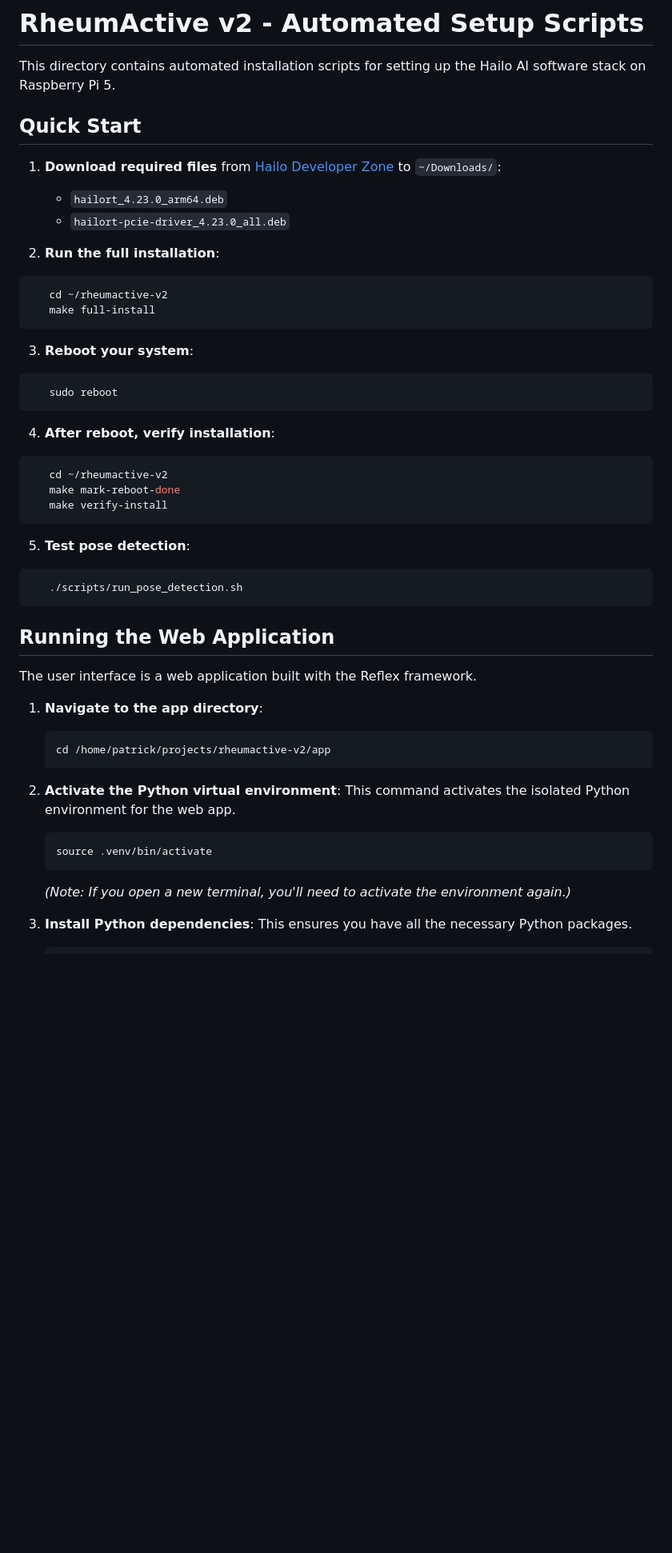
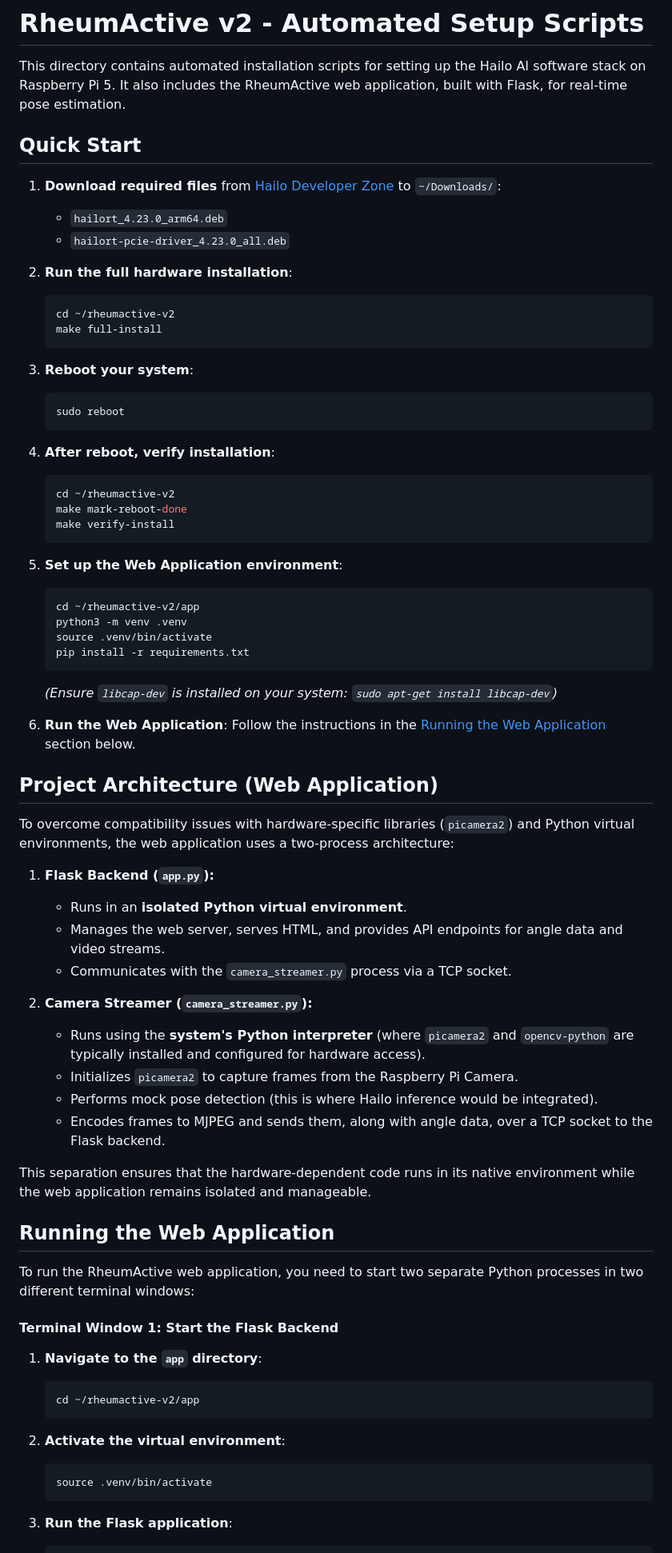
Before and after one commit to patrickcapaldo/rheumactive-v2, a Markdown page: README.md, the part around one of its changes. Shown at 80% size. Drawn GitHub-style; blank space fills up the shorter version.

Commit message:
camera preview working

````diff
--- a/README.md
+++ b/README.md
@@ -1,52 +1,76 @@
 # RheumActive v2 - Automated Setup Scripts
 
 This directory contains automated installation scripts for setting up the Hailo AI software stack on Raspberry Pi 5.
+It also includes the RheumActive web application, built with Flask, for real-time pose estimation.
 
 ## Quick Start
 
-1. **Download required files** from [Hailo Developer Zone](https://hailo.ai/developer-zone/software-downloads/) to `~/Downloads/`:
-   - `hailort_4.23.0_arm64.deb`
-   - `hailort-pcie-driver_4.23.0_all.deb`
+1.  **Download required files** from [Hailo Developer Zone](https://hailo.ai/developer-zone/software-downloads/) to `~/Downloads/`:
+    -   `hailort_4.23.0_arm64.deb`
+    -   `hailort-pcie-driver_4.23.0_all.deb`
 
-2. **Run the full installation**:
-```bash
-   cd ~/rheumactive-v2
-   make full-install
-```
+2.  **Run the full hardware installation**:
+    ```bash
+    cd ~/rheumactive-v2
+    make full-install
+    ```
 
-3. **Reboot your system**:
-```bash
-   sudo reboot
-```
+3.  **Reboot your system**:
+    ```bash
+    sudo reboot
+    ```
 
-4. **After reboot, verify installation**:
-```bash
-   cd ~/rheumactive-v2
-   make mark-reboot-done
-   make verify-install
-```
+4.  **After reboot, verify installation**:
+    ```bash
+    cd ~/rheumactive-v2
+    make mark-reboot-done
+    make verify-install
+    ```
 
-5. **Test pose detection**:
-```bash
-   ./scripts/run_pose_detection.sh
-```
+5.  **Set up the Web Application environment**:
+    ```bash
+    cd ~/rheumactive-v2/app
+    python3 -m venv .venv
+    source .venv/bin/activate
+    pip install -r requirements.txt
+    ```
+    *(Ensure `libcap-dev` is installed on your system: `sudo apt-get install libcap-dev`)*
+
+6.  **Run the Web Application**:
+    Follow the instructions in the [Running the Web Application](#running-the-web-application) section below.
+
+## Project Architecture (Web Application)
+
+To overcome compatibility issues with hardware-specific libraries (`picamera2`) and Python virtual environments, the web application uses a two-process architecture:
+
+1.  **Flask Backend (`app.py`):**
+    *   Runs in an **isolated Python virtual environment**.
+    *   Manages the web server, serves HTML, and provides API endpoints for angle data and video streams.
+    *   Communicates with the `camera_streamer.py` process via a TCP socket.
+
+2.  **Camera Streamer (`camera_streamer.py`):**
+    *   Runs using the **system's Python interpreter** (where `picamera2` and `opencv-python` are typically installed and configured for hardware access).
+    *   Initializes `picamera2` to capture frames from the Raspberry Pi Camera.
+    *   Performs mock pose detection (this is where Hailo inference would be integrated).
+    *   Encodes frames to MJPEG and sends them, along with angle data, over a TCP socket to the Flask backend.
+
+This separation ensures that the hardware-dependent code runs in its native environment while the web application remains isolated and manageable.
 
 ## Running the Web Application
 
-The user interface is a web application built with the Reflex framework.
+To run the RheumActive web application, you need to start two separate Python processes in two different terminal windows:
 
-1.  **Navigate to the app directory**:
+#### **Terminal Window 1: Start the Flask Backend**
+
+1.  **Navigate to the `app` directory**:
     ```bash
-    cd /home/patrick/projects/rheumactive-v2/app
+    cd ~/rheumactive-v2/app
     ```
 
-2.  **Activate the Python virtual environment**:
-    This command activates the isolated Python environment for the web app.
+2.  **Activate the virtual environment**:
     ```bash
     source .venv/bin/activate
     ```
-    *(Note: If you open a new terminal, you'll need to activate the environment again.)*
 
-3.  **Install Python dependencies**:
-    This ensures you have all the necessary Python packages.
+3.  **Run the Flask application**:
     ```bash
````
Also changed, not shown: other parts of README.md (+20 -11 lines), whys.md (added, +67 -0 lines).
